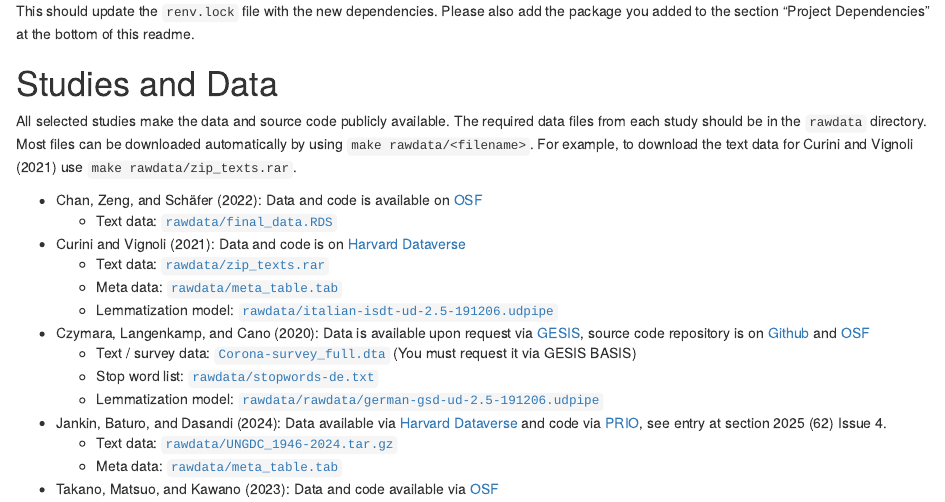
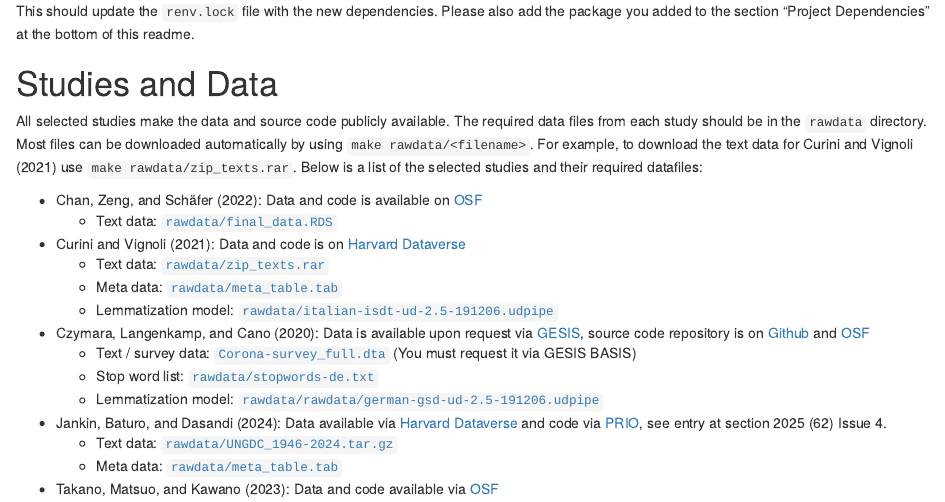
Before and after one commit to gesistsa/multiverse_tm, an R Markdown document (readme.rmd): the page in a window 1100 px wide, from 990 px down. Rendered offline with R 4.5, knitr and Pandoc, with nearby package versions; some code elsewhere in the file could not run offline.

Commit message:
more text

```diff
--- a/readme.rmd
+++ b/readme.rmd
@@ -67,7 +67,7 @@ This should update the `renv.lock` file with the new dependencies. Please also a
 
 # Studies and Data
 
-All selected studies make the data and source code publicly available. The required data files from each study should be in the `rawdata` directory. Most files can be downloaded automatically by using `make rawdata/<filename>`. For example, to download the text data for @curini:2021:CMU use `make rawdata/zip_texts.rar`.
+All selected studies make the data and source code publicly available. The required data files from each study should be in the `rawdata` directory. Most files can be downloaded automatically by using `make rawdata/<filename>`. For example, to download the text data for @curini:2021:CMU use `make rawdata/zip_texts.rar`. Below is a list of the selected studies and their required datafiles:
 
 - @chan:2022:WT: Data and code is available on [OSF](https://osf.io/ycx6j/)
   - Text data: [`rawdata/final_data.RDS`](https://osf.io/3hazf)
```
